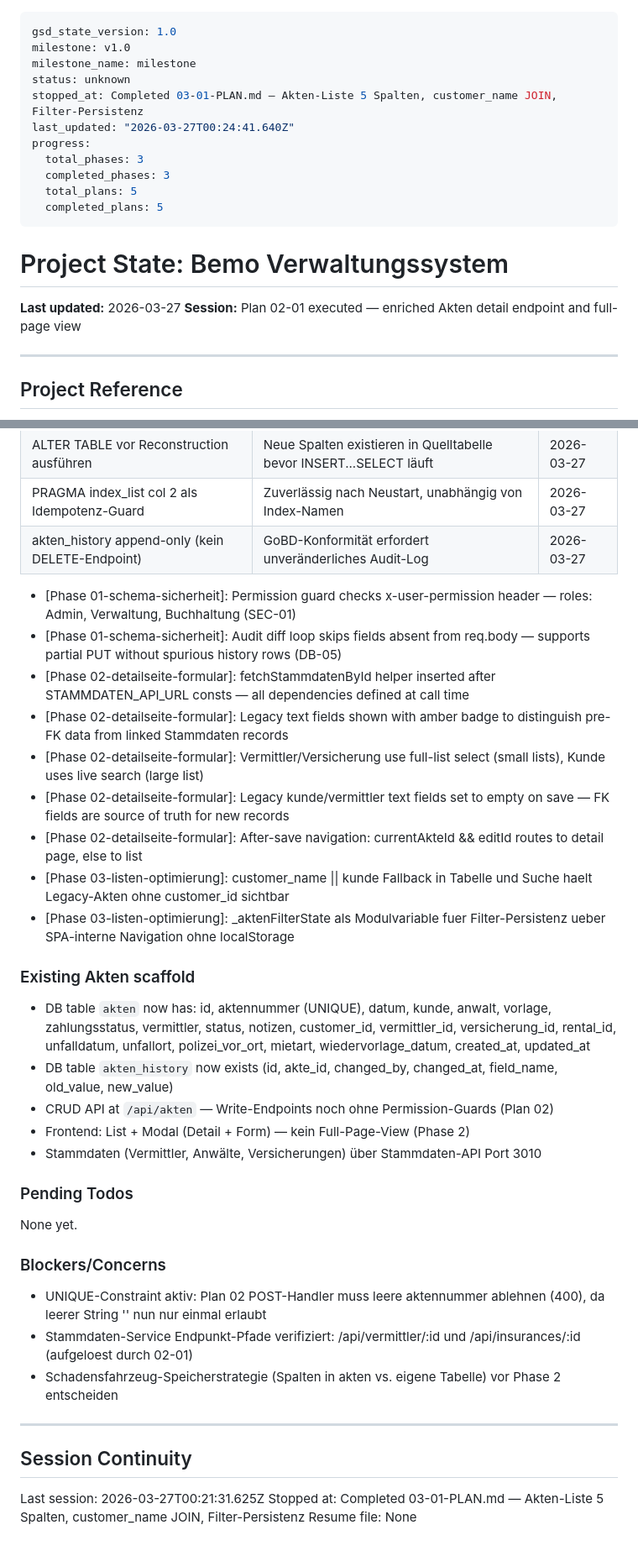
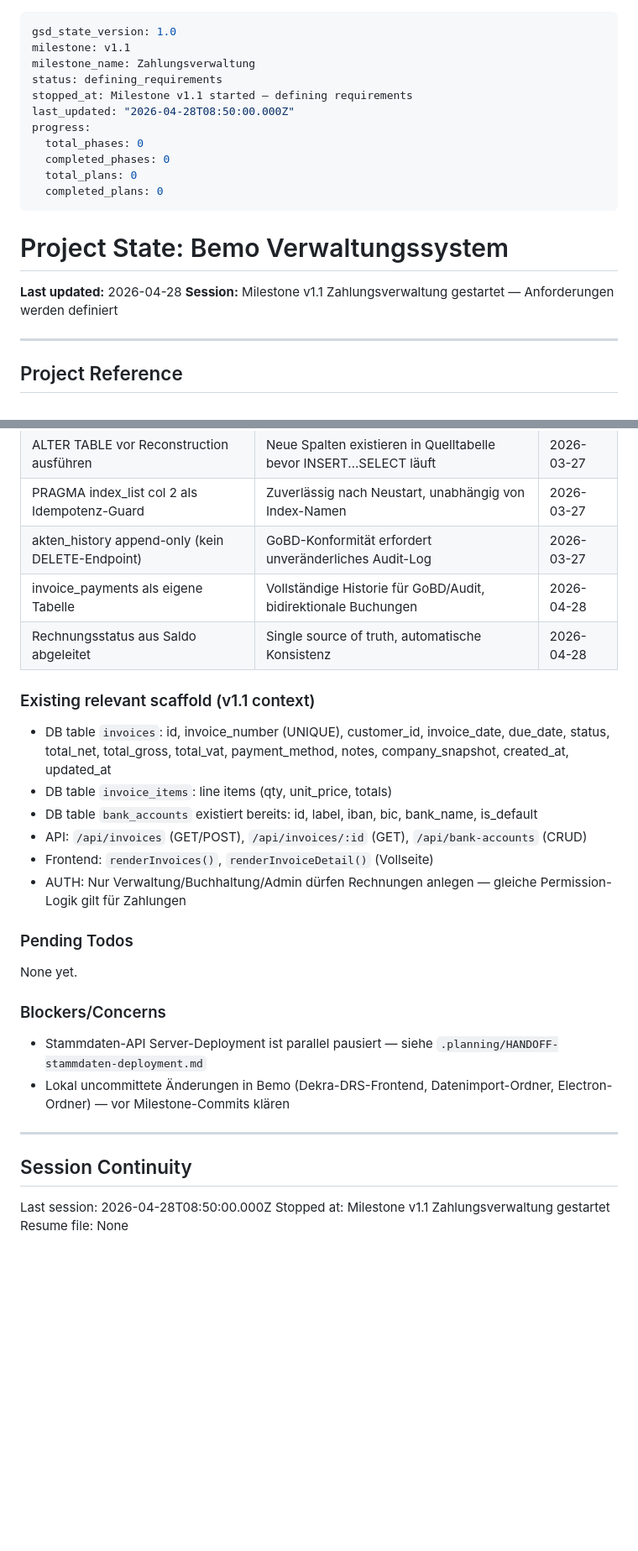
Before and after one commit to Ben0850/bemo, a Markdown page: .planning/STATE.md, 2 parts joined by grey strips. Shown at 84% size. GitHub-like rendering; blank space fills up the shorter version.

```diff
--- a/.planning/STATE.md
+++ b/.planning/STATE.md
@@ -1,21 +1,21 @@
 ---
 gsd_state_version: 1.0
-milestone: v1.0
-milestone_name: milestone
-status: unknown
-stopped_at: Completed 03-01-PLAN.md — Akten-Liste 5 Spalten, customer_name JOIN, Filter-Persistenz
-last_updated: "2026-03-27T00:24:41.640Z"
+milestone: v1.1
+milestone_name: Zahlungsverwaltung
+status: defining_requirements
+stopped_at: Milestone v1.1 started — defining requirements
+last_updated: "2026-04-28T08:50:00.000Z"
 progress:
-  total_phases: 3
-  completed_phases: 3
-  total_plans: 5
-  completed_plans: 5
+  total_phases: 0
+  completed_phases: 0
+  total_plans: 0
+  completed_plans: 0
 ---
 
 # Project State: Bemo Verwaltungssystem
 
-**Last updated:** 2026-03-27
-**Session:** Plan 02-01 executed — enriched Akten detail endpoint and full-page view
+**Last updated:** 2026-04-28
+**Session:** Milestone v1.1 Zahlungsverwaltung gestartet — Anforderungen werden definiert
 
 ---
 
@@ -67,24 +64,17 @@ Plan: 1 of 1 (all plans complete)
 | ALTER TABLE vor Reconstruction ausführen | Neue Spalten existieren in Quelltabelle bevor INSERT...SELECT läuft | 2026-03-27 |
 | PRAGMA index_list col 2 als Idempotenz-Guard | Zuverlässig nach Neustart, unabhängig von Index-Namen | 2026-03-27 |
 | akten_history append-only (kein DELETE-Endpoint) | GoBD-Konformität erfordert unveränderliches Audit-Log | 2026-03-27 |
+| invoice_payments als eigene Tabelle | Vollständige Historie für GoBD/Audit, bidirektionale Buchungen | 2026-04-28 |
+| Rechnungsstatus aus Saldo abgeleitet | Single source of truth, automatische Konsistenz | 2026-04-28 |
 
-- [Phase 01-schema-sicherheit]: Permission guard checks x-user-permission header — roles: Admin, Verwaltung, Buchhaltung (SEC-01)
-- [Phase 01-schema-sicherheit]: Audit diff loop skips fields absent from req.body — supports partial PUT without spurious history rows (DB-05)
-- [Phase 02-detailseite-formular]: fetchStammdatenById helper inserted after STAMMDATEN_API_URL consts — all dependencies defined at call time
-- [Phase 02-detailseite-formular]: Legacy text fields shown with amber badge to distinguish pre-FK data from linked Stammdaten records
-- [Phase 02-detailseite-formular]: Vermittler/Versicherung use full-list select (small lists), Kunde uses live search (large list)
-- [Phase 02-detailseite-formular]: Legacy kunde/vermittler text fields set to empty on save — FK fields are source of truth for new records
-- [Phase 02-detailseite-formular]: After-save navigation: currentAkteId && editId routes to detail page, else to list
-- [Phase 03-listen-optimierung]: customer_name || kunde Fallback in Tabelle und Suche haelt Legacy-Akten ohne customer_id sichtbar
-- [Phase 03-listen-optimierung]: _aktenFilterState als Modulvariable fuer Filter-Persistenz ueber SPA-interne Navigation ohne localStorage
+### Existing relevant scaffold (v1.1 context)
 
-### Existing Akten scaffold
-
-- DB table `akten` now has: id, aktennummer (UNIQUE), datum, kunde, anwalt, vorlage, zahlungsstatus, vermittler, status, notizen, customer_id, vermittler_id, versicherung_id, rental_id, unfalldatum, unfallort, polizei_vor_ort, mietart, wiedervorlage_datum, created_at, updated_at
-- DB table `akten_history` now exists (id, akte_id, changed_by, changed_at, field_name, old_value, new_value)
-- CRUD API at `/api/akten` — Write-Endpoints noch ohne Permission-Guards (Plan 02)
-- Frontend: List + Modal (Detail + Form) — kein Full-Page-View (Phase 2)
-- Stammdaten (Vermittler, Anwälte, Versicherungen) über Stammdaten-API Port 3010
+- DB table `invoices`: id, invoice_number (UNIQUE), customer_id, invoice_date, due_date, status, total_net, total_gross, total_vat, payment_method, notes, company_snapshot, created_at, updated_at
+- DB table `invoice_items`: line items (qty, unit_price, totals)
+- DB table `bank_accounts` existiert bereits: id, label, iban, bic, bank_name, is_default
+- API: `/api/invoices` (GET/POST), `/api/invoices/:id` (GET), `/api/bank-accounts` (CRUD)
+- Frontend: `renderInvoices()`, `renderInvoiceDetail()` (Vollseite)
+- AUTH: Nur Verwaltung/Buchhaltung/Admin dürfen Rechnungen anlegen — gleiche Permission-Logik gilt für Zahlungen
 
 ### Pending Todos
 
@@ -92,14 +82,13 @@ None yet.
 
 ### Blockers/Concerns
 
-- UNIQUE-Constraint aktiv: Plan 02 POST-Handler muss leere aktennummer ablehnen (400), da leerer String '' nun nur einmal erlaubt
-- Stammdaten-Service Endpunkt-Pfade verifiziert: /api/vermittler/:id und /api/insurances/:id (aufgeloest durch 02-01)
-- Schadensfahrzeug-Speicherstrategie (Spalten in akten vs. eigene Tabelle) vor Phase 2 entscheiden
+- Stammdaten-API Server-Deployment ist parallel pausiert — siehe `.planning/HANDOFF-stammdaten-deployment.md`
+- Lokal uncommittete Änderungen in Bemo (Dekra-DRS-Frontend, Datenimport-Ordner, Electron-Ordner) — vor Milestone-Commits klären
 
 ---
 
 ## Session Continuity
 
-Last session: 2026-03-27T00:21:31.625Z
-Stopped at: Completed 03-01-PLAN.md — Akten-Liste 5 Spalten, customer_name JOIN, Filter-Persistenz
+Last session: 2026-04-28T08:50:00.000Z
+Stopped at: Milestone v1.1 Zahlungsverwaltung gestartet
 Resume file: None
```
Also changed, not shown: other parts of .planning/STATE.md (+14 -17 lines), .planning/PROJECT.md (+29 -21 lines).
